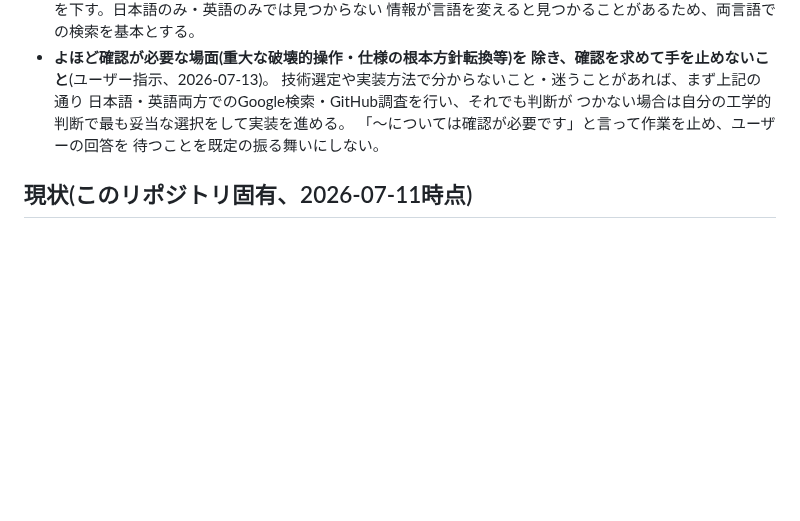
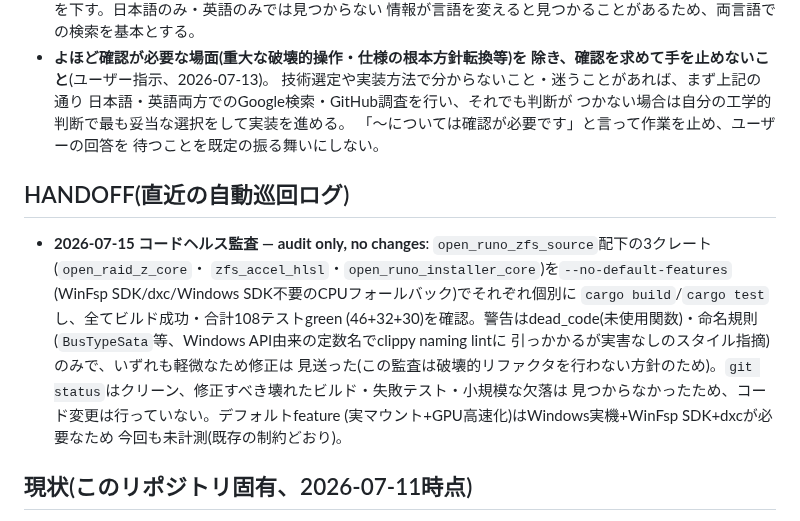
Before and after one commit to aon-co-jp/open-raid-z, a Markdown page: CLAUDE.md, the part around the change. Drawn GitHub-style; blank space fills up the shorter version.

Commit message:
docs: record 2026-07-15 code-health audit (build/test green, no fixes needed)
Co-Authored-By: Claude Sonnet 5 <noreply@anthropic.com>

```diff
--- a/CLAUDE.md
+++ b/CLAUDE.md
@@ -211,6 +211,22 @@ I/O・CPU負荷処理は`tokio::task::spawn_blocking`へ退避、(3) CPU律速
   「〜については確認が必要です」と言って作業を止め、ユーザーの回答を
   待つことを既定の振る舞いにしない。
 
+## HANDOFF(直近の自動巡回ログ)
+
+- **2026-07-15 コードヘルス監査 — audit only, no changes**:
+  `open_runo_zfs_source`配下の3クレート(`open_raid_z_core`・
+  `zfs_accel_hlsl`・`open_runo_installer_core`)を`--no-default-features`
+  (WinFsp SDK/dxc/Windows SDK不要のCPUフォールバック)でそれぞれ個別に
+  `cargo build`/`cargo test`し、全てビルド成功・合計108テストgreen
+  (46+32+30)を確認。警告はdead_code(未使用関数)・命名規則
+  (`BusTypeSata`等、Windows API由来の定数名でclippy naming lintに
+  引っかかるが実害なしのスタイル指摘)のみで、いずれも軽微なため修正は
+  見送った(この監査は破壊的リファクタを行わない方針のため)。`git
+  status`はクリーン、修正すべき壊れたビルド・失敗テスト・小規模な欠落は
+  見つからなかったため、コード変更は行っていない。デフォルトfeature
+  (実マウント+GPU高速化)はWindows実機+WinFsp SDK+dxcが必要なため
+  今回も未計測(既存の制約どおり)。
+
 ## 現状(このリポジトリ固有、2026-07-11時点)
 
 - ルート`README.md`・10ヶ国語版`README-<言語>.md`(日本語・英語・中国語
```
